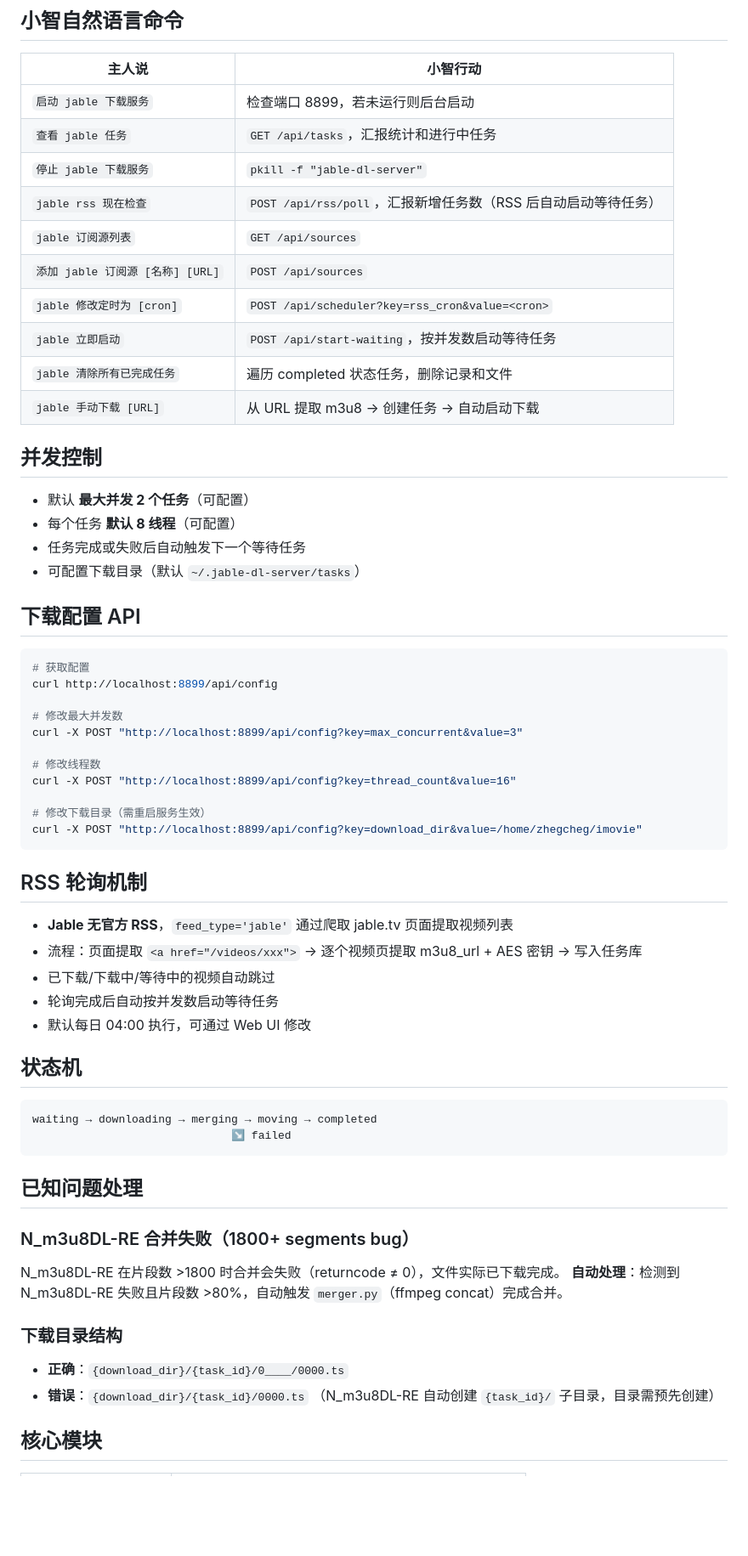
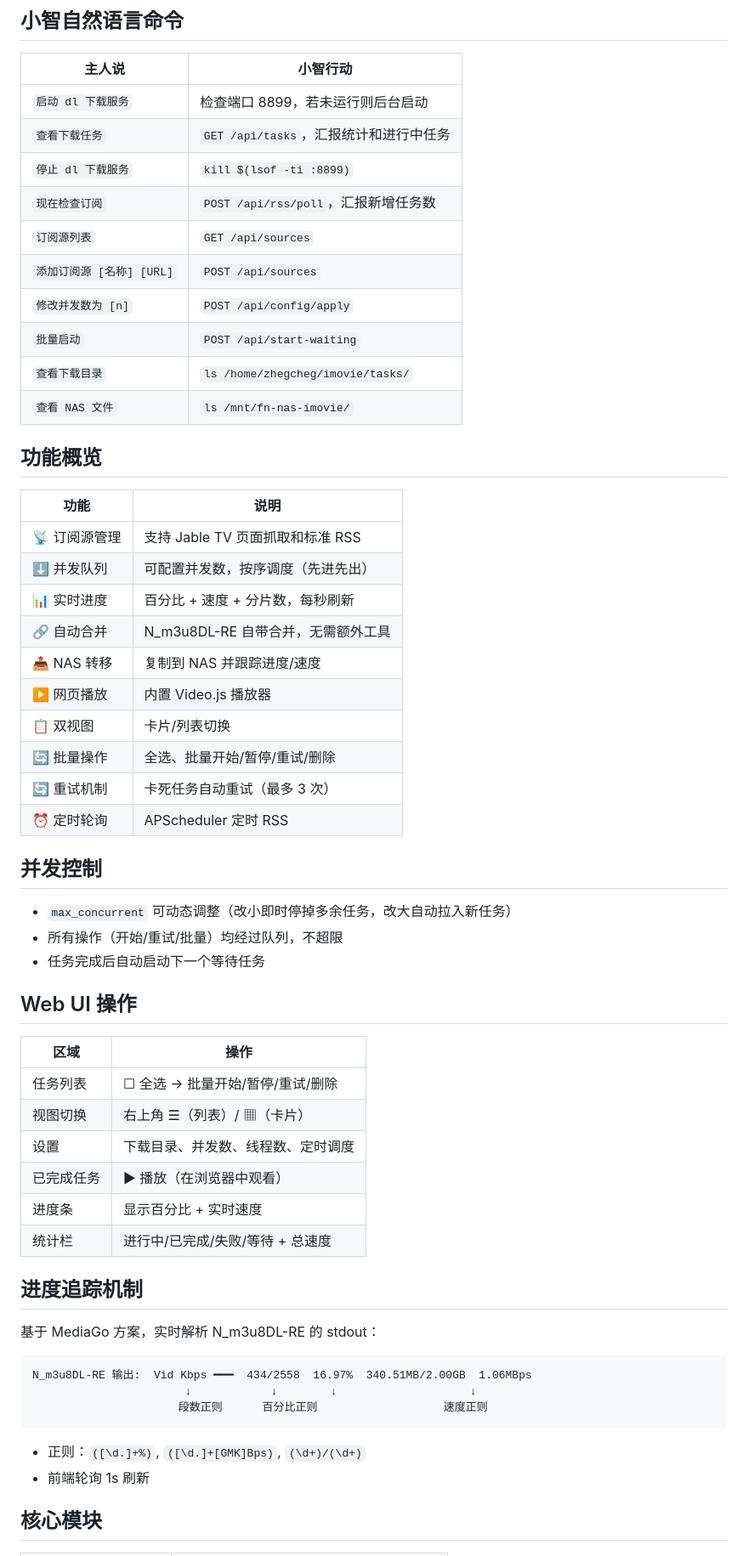
Before and after one commit to zhegcheg/dl-manager, a Markdown page: SKILL.md, the part around one of its changes. Shown at 85% size. Rendered like a GitHub page; blank space fills up the shorter version.

Commit message:
更新 SKILL.md v3.0（改名 dl-manager）

````diff
--- a/SKILL.md
+++ b/SKILL.md
@@ -47,65 +46,61 @@ cd ~/.openclaw/workspace/jable-dl-server && python3 server.py
 
 | 主人说 | 小智行动 |
 |--------|---------|
-| `启动 jable 下载服务` | 检查端口 8899，若未运行则后台启动 |
-| `查看 jable 任务` | `GET /api/tasks`，汇报统计和进行中任务 |
-| `停止 jable 下载服务` | `pkill -f "jable-dl-server"` |
-| `jable rss 现在检查` | `POST /api/rss/poll`，汇报新增任务数（RSS 后自动启动等待任务） |
-| `jable 订阅源列表` | `GET /api/sources` |
-| `添加 jable 订阅源 [名称] [URL]` | `POST /api/sources` |
-| `jable 修改定时为 [cron]` | `POST /api/scheduler?key=rss_cron&value=<cron>` |
-| `jable 立即启动` | `POST /api/start-waiting`，按并发数启动等待任务 |
-| `jable 清除所有已完成任务` | 遍历 completed 状态任务，删除记录和文件 |
-| `jable 手动下载 [URL]` | 从 URL 提取 m3u8 → 创建任务 → 自动启动下载 |
+| `启动 dl 下载服务` | 检查端口 8899，若未运行则后台启动 |
+| `查看下载任务` | `GET /api/tasks`，汇报统计和进行中任务 |
+| `停止 dl 下载服务` | `kill $(lsof -ti :8899)` |
+| `现在检查订阅` | `POST /api/rss/poll`，汇报新增任务数 |
+| `订阅源列表` | `GET /api/sources` |
+| `添加订阅源 [名称] [URL]` | `POST /api/sources` |
+| `修改并发数为 [n]` | `POST /api/config/apply` |
+| `批量启动` | `POST /api/start-waiting` |
+| `查看下载目录` | `ls /home/zhegcheg/imovie/tasks/` |
+| `查看 NAS 文件` | `ls /mnt/fn-nas-imovie/` |
+
+## 功能概览
+
+| 功能 | 说明 |
+|------|------|
+| 📡 订阅源管理 | 支持 Jable TV 页面抓取和标准 RSS |
+| ⬇️ 并发队列 | 可配置并发数，按序调度（先进先出） |
+| 📊 实时进度 | 百分比 + 速度 + 分片数，每秒刷新 |
+| 🔗 自动合并 | N_m3u8DL-RE 自带合并，无需额外工具 |
+| 📤 NAS 转移 | 复制到 NAS 并跟踪进度/速度 |
+| ▶️ 网页播放 | 内置 Video.js 播放器 |
+| 📋 双视图 | 卡片/列表切换 |
+| 🔄 批量操作 | 全选、批量开始/暂停/重试/删除 |
+| 🔄 重试机制 | 卡死任务自动重试（最多 3 次） |
+| ⏰ 定时轮询 | APScheduler 定时 RSS |
 
 ## 并发控制
 
-- 默认 **最大并发 2 个任务**（可配置）
-- 每个任务 **默认 8 线程**（可配置）
-- 任务完成或失败后自动触发下一个等待任务
-- 可配置下载目录（默认 `~/.jable-dl-server/tasks`）
+- `max_concurrent` 可动态调整（改小即时停掉多余任务，改大自动拉入新任务）
+- 所有操作（开始/重试/批量）均经过队列，不超限
+- 任务完成后自动启动下一个等待任务
 
-## 下载配置 API
+## Web UI 操作
 
-```bash
-# 获取配置
-curl http://localhost:8899/api/config
+| 区域 | 操作 |
+|------|------|
+| 任务列表 | ☐ 全选 → 批量开始/暂停/重试/删除 |
+| 视图切换 | 右上角 ☰（列表）/ ▦（卡片） |
+| 设置 | 下载目录、并发数、线程数、定时调度 |
+| 已完成任务 | ▶ 播放（在浏览器中观看） |
+| 进度条 | 显示百分比 + 实时速度 |
+| 统计栏 | 进行中/已完成/失败/等待 + 总速度 |
 
-# 修改最大并发数
-curl -X POST "http://localhost:8899/api/config?key=max_concurrent&value=3"
+## 进度追踪机制
 
-# 修改线程数
-curl -X POST "http://localhost:8899/api/config?key=thread_count&value=16"
+基于 MediaGo 方案，实时解析 N_m3u8DL-RE 的 stdout：
 
-# 修改下载目录（需重启服务生效）
-curl -X POST "http://localhost:8899/api/config?key=download_dir&value=/home/zhegcheg/imovie"
+```
+N_m3u8DL-RE 输出:  Vid Kbps ━━━  434/2558  16.97%  340.51MB/2.00GB  1.06MBps
+                       ↓            ↓        ↓                    ↓
+                      段数正则      百分比正则                   速度正则
 ```
 
-## RSS 轮询机制
-
-- **Jable 无官方 RSS**，`feed_type='jable'` 通过爬取 jable.tv 页面提取视频列表
-- 流程：页面提取 `<a href="/videos/xxx">` → 逐个视频页提取 m3u8_url + AES 密钥 → 写入任务库
-- 已下载/下载中/等待中的视频自动跳过
-- 轮询完成后自动按并发数启动等待任务
-- 默认每日 04:00 执行，可通过 Web UI 修改
-
-## 状态机
-
-```
-waiting → downloading → merging → moving → completed
-                              ↘ failed
-```
-
-## 已知问题处理
-
-### N_m3u8DL-RE 合并失败（1800+ segments bug）
-N_m3u8DL-RE 在片段数 >1800 时合并会失败（returncode ≠ 0），文件实际已下载完成。
-**自动处理**：检测到 N_m3u8DL-RE 失败且片段数 >80%，自动触发 `merger.py`（ffmpeg concat）完成合并。
-
-### 下载目录结构
-- **正确**：`{download_dir}/{task_id}/0____/0000.ts`
-- **错误**：`{download_dir}/{task_id}/0000.ts`
-（N_m3u8DL-RE 自动创建 `{task_id}/` 子目录，目录需预先创建）
+- 正则：`([\d.]+%)`, `([\d.]+[GMK]Bps)`, `(\d+)/(\d+)`
+- 前端轮询 1s 刷新
 
 ## 核心模块
 
````
Also changed, not shown: other parts of SKILL.md (+53 -36 lines).
